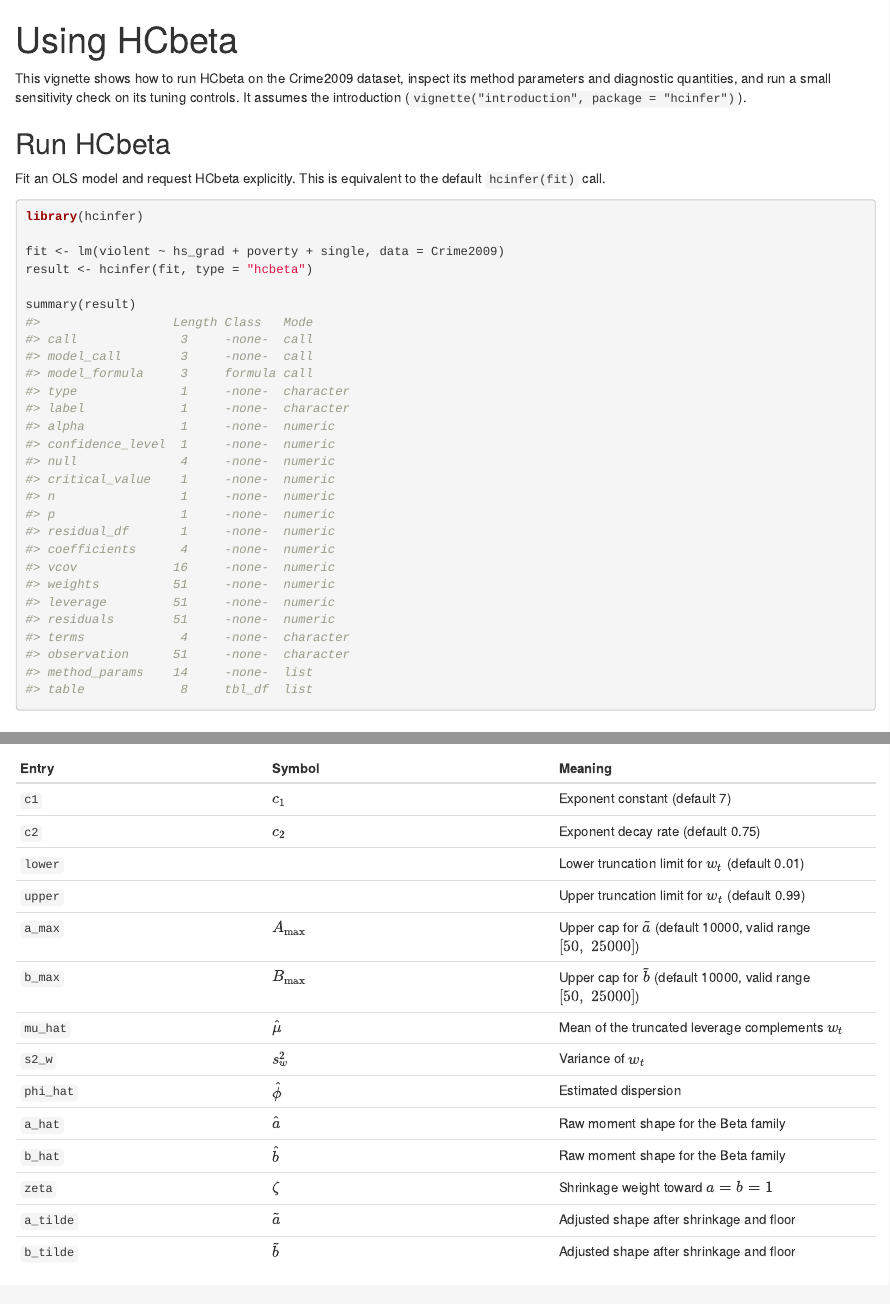
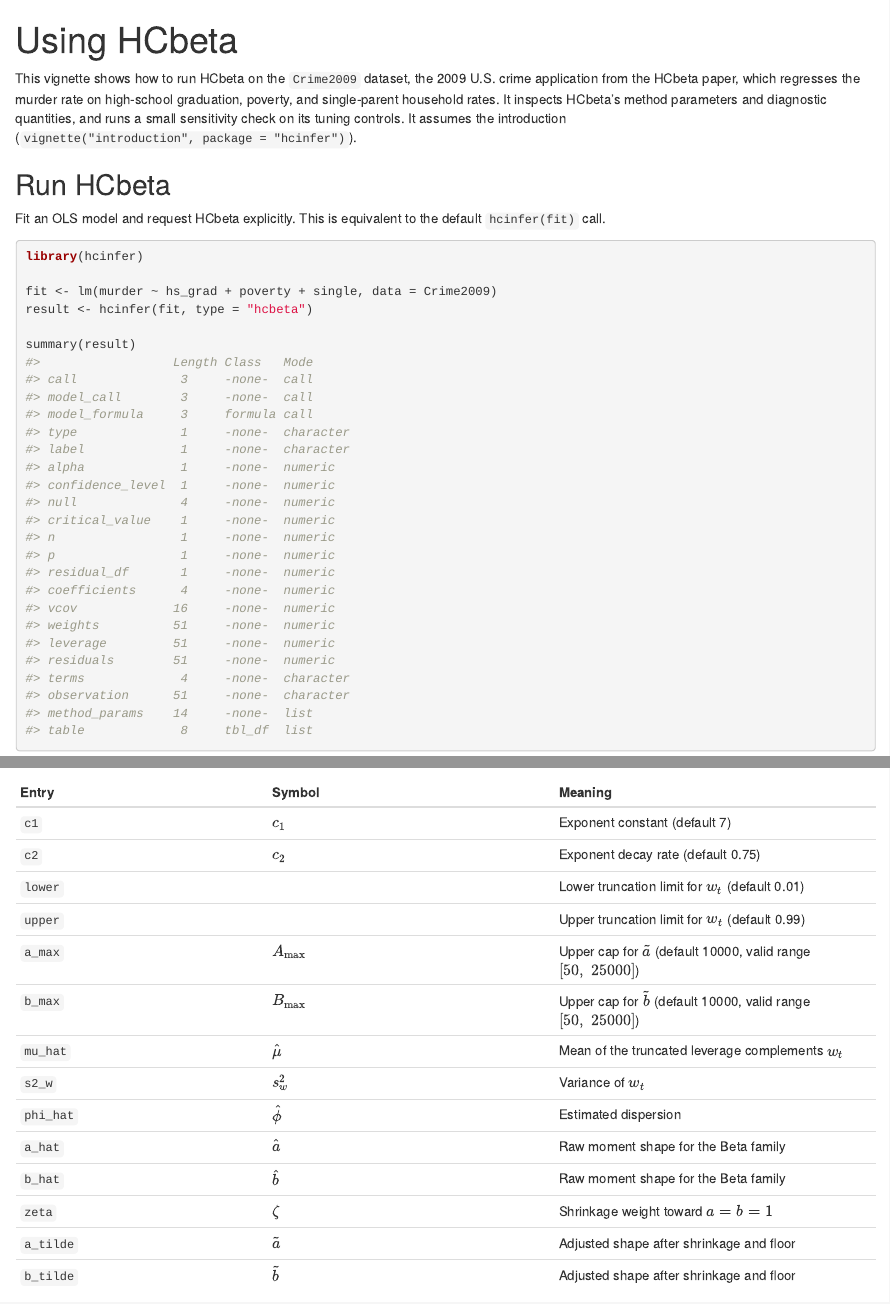
Before and after one commit to prdm0/hcinfer, an R Markdown document (vignettes/hcinfer-hcbeta.Rmd): the page in a window 1100 px wide, from its top, and a second part further down, joined at a grey line. Rendered offline with R 4.5, knitr and Pandoc, with nearby package versions; some code elsewhere in the file could not run offline.

Commit message:
version 0.1.1.9000

````diff
--- a/vignettes/hcinfer-hcbeta.Rmd
+++ b/vignettes/hcinfer-hcbeta.Rmd
@@ -16,10 +16,12 @@ knitr::opts_chunk$set(
 options(hcinfer.use_emoji = FALSE)
 ```
 
-This vignette shows how to run HCbeta on the Crime2009 dataset, inspect its
-method parameters and diagnostic quantities, and run a small sensitivity check
-on its tuning controls. It assumes the introduction (`vignette("introduction",
-package = "hcinfer")`).
+This vignette shows how to run HCbeta on the `Crime2009` dataset, the 2009 U.S.
+crime application from the HCbeta paper, which regresses the murder rate on
+high-school graduation, poverty, and single-parent household rates. It inspects
+HCbeta's method parameters and diagnostic quantities, and runs a small
+sensitivity check on its tuning controls. It assumes the introduction
+(`vignette("introduction", package = "hcinfer")`).
 
 ## Run HCbeta
 
@@ -29,7 +31,7 @@ default `hcinfer(fit)` call.
 ```{r run-hcbeta}
 library(hcinfer)
 
-fit <- lm(violent ~ hs_grad + poverty + single, data = Crime2009)
+fit <- lm(murder ~ hs_grad + poverty + single, data = Crime2009)
 result <- hcinfer(fit, type = "hcbeta")
 
 summary(result)
````
Also changed, not shown: R/data.R (+2 -2 lines), vignettes/hcinfer-comparison.Rmd (+5 -3 lines), 3 other files.
